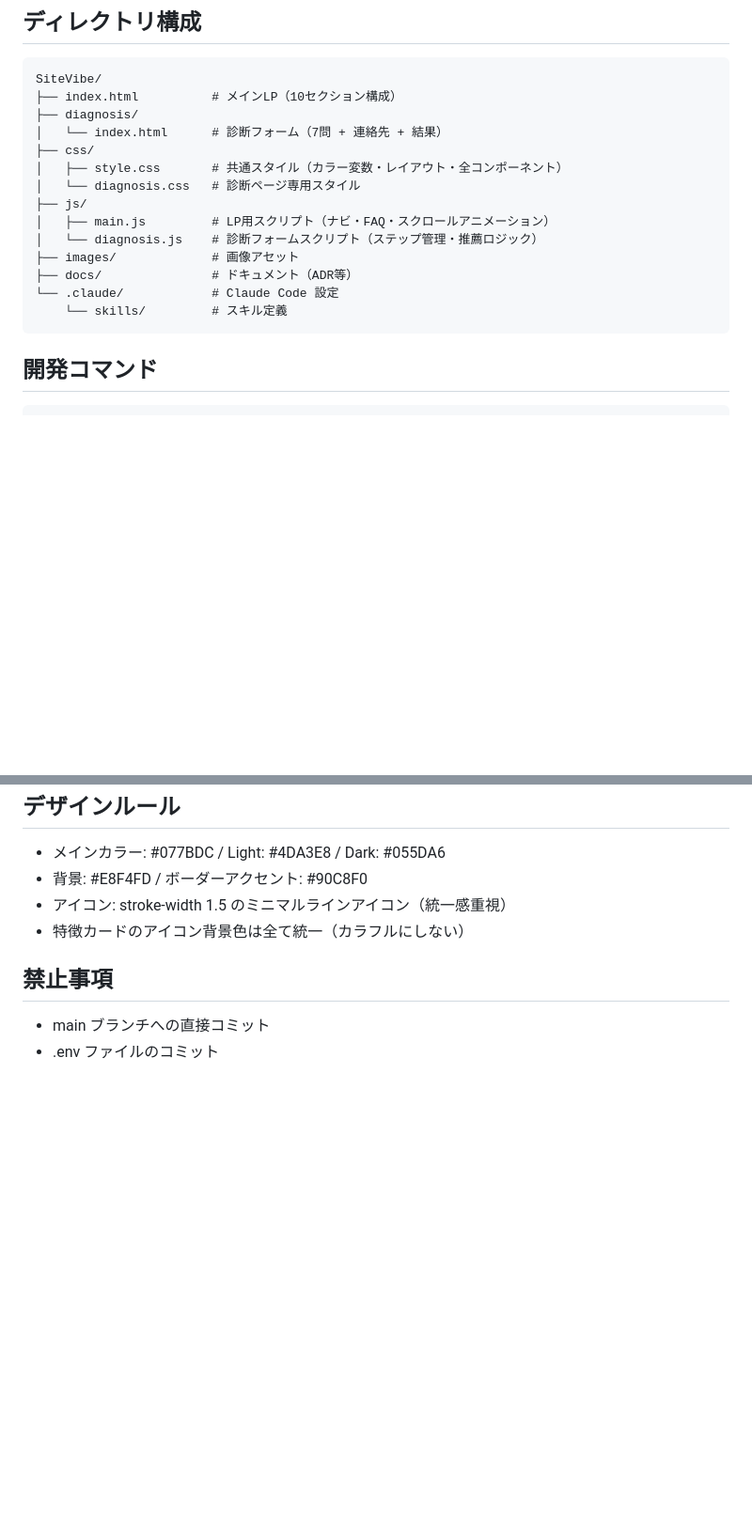
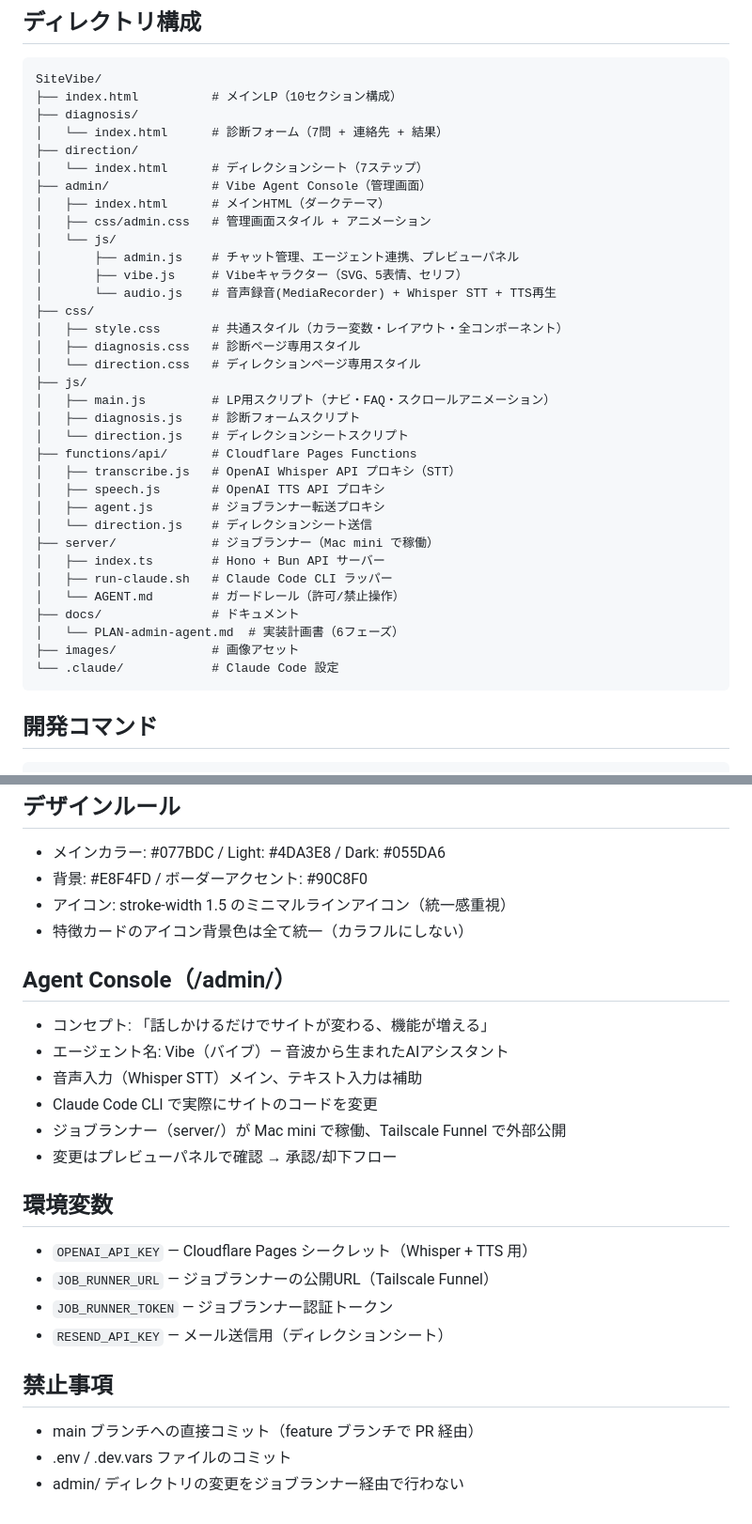
Before and after one commit to 5Y1U5/SiteVibe, a Markdown page: CLAUDE.md, 2 parts joined by grey strips. Shown at 94% size. Drawn GitHub-style; blank space fills up the shorter version.

Commit message:
CLAUDE.md にAgent Console・ジョブランナー・環境変数のドキュメントを追加
Co-Authored-By: Claude Opus 4.6 (1M context) <noreply@anthropic.com>

````diff
--- a/CLAUDE.md
+++ b/CLAUDE.md
@@ -18,16 +18,36 @@ SiteVibe/
 ├── index.html          # メインLP（10セクション構成）
 ├── diagnosis/
 │   └── index.html      # 診断フォーム（7問 + 連絡先 + 結果）
+├── direction/
+│   └── index.html      # ディレクションシート（7ステップ）
+├── admin/              # Vibe Agent Console（管理画面）
+│   ├── index.html      # メインHTML（ダークテーマ）
+│   ├── css/admin.css   # 管理画面スタイル + アニメーション
+│   └── js/
+│       ├── admin.js    # チャット管理、エージェント連携、プレビューパネル
+│       ├── vibe.js     # Vibeキャラクター（SVG、5表情、セリフ）
+│       └── audio.js    # 音声録音(MediaRecorder) + Whisper STT + TTS再生
 ├── css/
 │   ├── style.css       # 共通スタイル（カラー変数・レイアウト・全コンポーネント）
-│   └── diagnosis.css   # 診断ページ専用スタイル
+│   ├── diagnosis.css   # 診断ページ専用スタイル
+│   └── direction.css   # ディレクションページ専用スタイル
 ├── js/
 │   ├── main.js         # LP用スクリプト（ナビ・FAQ・スクロールアニメーション）
-│   └── diagnosis.js    # 診断フォームスクリプト（ステップ管理・推薦ロジック）
+│   ├── diagnosis.js    # 診断フォームスクリプト
+│   └── direction.js    # ディレクションシートスクリプト
+├── functions/api/      # Cloudflare Pages Functions
+│   ├── transcribe.js   # OpenAI Whisper API プロキシ（STT）
+│   ├── speech.js       # OpenAI TTS API プロキシ
+│   ├── agent.js        # ジョブランナー転送プロキシ
+│   └── direction.js    # ディレクションシート送信
+├── server/             # ジョブランナー（Mac mini で稼働）
+│   ├── index.ts        # Hono + Bun API サーバー
+│   ├── run-claude.sh   # Claude Code CLI ラッパー
+│   └── AGENT.md        # ガードレール（許可/禁止操作）
+├── docs/               # ドキュメント
+│   └── PLAN-admin-agent.md  # 実装計画書（6フェーズ）
 ├── images/             # 画像アセット
-├── docs/               # ドキュメント（ADR等）
 └── .claude/            # Claude Code 設定
-    └── skills/         # スキル定義
 ```
 
 ## 開発コマンド
@@ -71,6 +91,21 @@ npx serve .
 - アイコン: stroke-width 1.5 のミニマルラインアイコン（統一感重視）
 - 特徴カードのアイコン背景色は全て統一（カラフルにしない）
 
+## Agent Console（/admin/）
+- コンセプト: 「話しかけるだけでサイトが変わる、機能が増える」
+- エージェント名: Vibe（バイブ）— 音波から生まれたAIアシスタント
+- 音声入力（Whisper STT）メイン、テキスト入力は補助
+- Claude Code CLI で実際にサイトのコードを変更
+- ジョブランナー（server/）が Mac mini で稼働、Tailscale Funnel で外部公開
+- 変更はプレビューパネルで確認 → 承認/却下フロー
+
+## 環境変数
+- `OPENAI_API_KEY` — Cloudflare Pages シークレット（Whisper + TTS 用）
+- `JOB_RUNNER_URL` — ジョブランナーの公開URL（Tailscale Funnel）
+- `JOB_RUNNER_TOKEN` — ジョブランナー認証トークン
+- `RESEND_API_KEY` — メール送信用（ディレクションシート）
+
 ## 禁止事項
-- main ブランチへの直接コミット
-- .env ファイルのコミット
+- main ブランチへの直接コミット（feature ブランチで PR 経由）
+- .env / .dev.vars ファイルのコミット
+- admin/ ディレクトリの変更をジョブランナー経由で行わない
````
